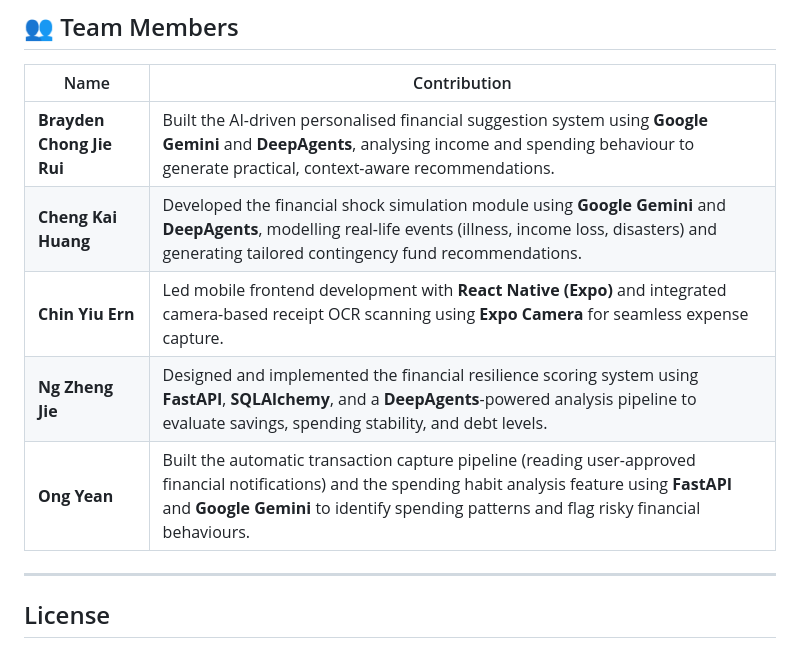
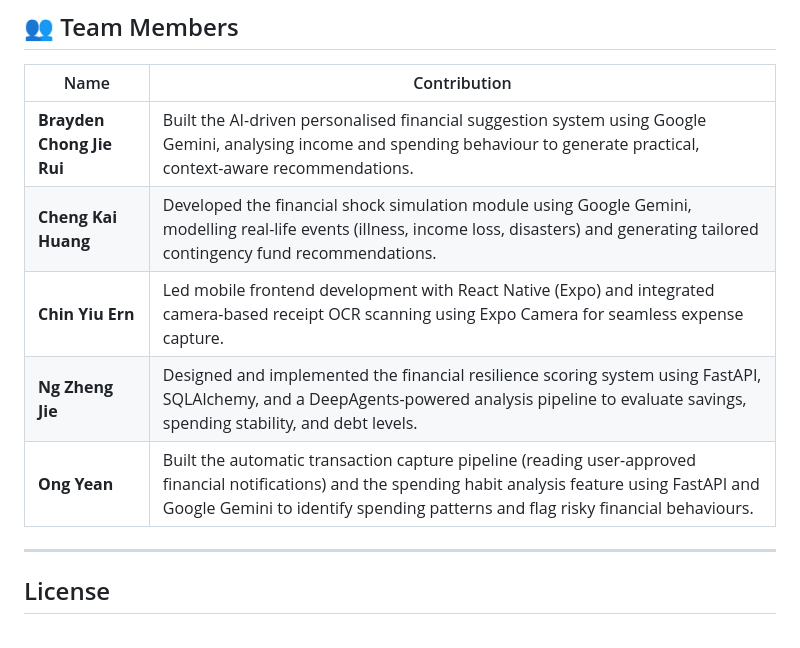
Before and after one commit to braydencjr/BorneoHackwknd, a Markdown page: README.md, the part around the change. Rendered like a GitHub page.

```diff
--- a/README.md
+++ b/README.md
@@ -198,11 +198,11 @@ docker run -p 8000:8000 --env-file .env finsight-api
 
 | Name | Contribution |
 |------|-------------|
-| **Brayden Chong Jie Rui** | Built the AI-driven personalised financial suggestion system using **Google Gemini** and **DeepAgents**, analysing income and spending behaviour to generate practical, context-aware recommendations. |
-| **Cheng Kai Huang** | Developed the financial shock simulation module using **Google Gemini** and **DeepAgents**, modelling real-life events (illness, income loss, disasters) and generating tailored contingency fund recommendations. |
-| **Chin Yiu Ern** | Led mobile frontend development with **React Native (Expo)** and integrated camera-based receipt OCR scanning using **Expo Camera** for seamless expense capture. |
-| **Ng Zheng Jie** | Designed and implemented the financial resilience scoring system using **FastAPI**, **SQLAlchemy**, and a **DeepAgents**-powered analysis pipeline to evaluate savings, spending stability, and debt levels. |
-| **Ong Yean** | Built the automatic transaction capture pipeline (reading user-approved financial notifications) and the spending habit analysis feature using **FastAPI** and **Google Gemini** to identify spending patterns and flag risky financial behaviours. |
+| **Brayden Chong Jie Rui** | Built the AI-driven personalised financial suggestion system using Google Gemini, analysing income and spending behaviour to generate practical, context-aware recommendations. |
+| **Cheng Kai Huang** | Developed the financial shock simulation module using Google Gemini, modelling real-life events (illness, income loss, disasters) and generating tailored contingency fund recommendations. |
+| **Chin Yiu Ern** | Led mobile frontend development with React Native (Expo) and integrated camera-based receipt OCR scanning using Expo Camera for seamless expense capture. |
+| **Ng Zheng Jie** | Designed and implemented the financial resilience scoring system using FastAPI, SQLAlchemy, and a DeepAgents-powered analysis pipeline to evaluate savings, spending stability, and debt levels. |
+| **Ong Yean** | Built the automatic transaction capture pipeline (reading user-approved financial notifications) and the spending habit analysis feature using FastAPI and Google Gemini to identify spending patterns and flag risky financial behaviours. |
 
 ---
 
```
